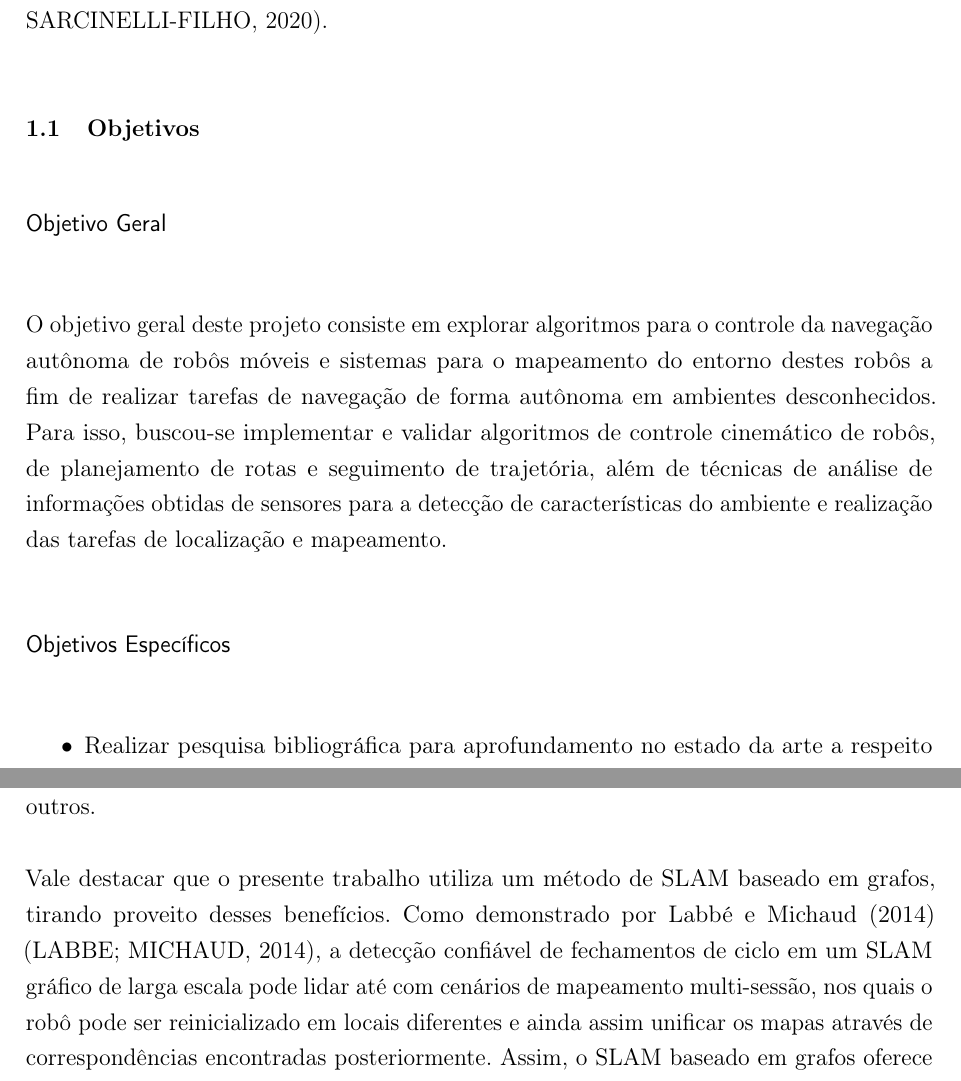
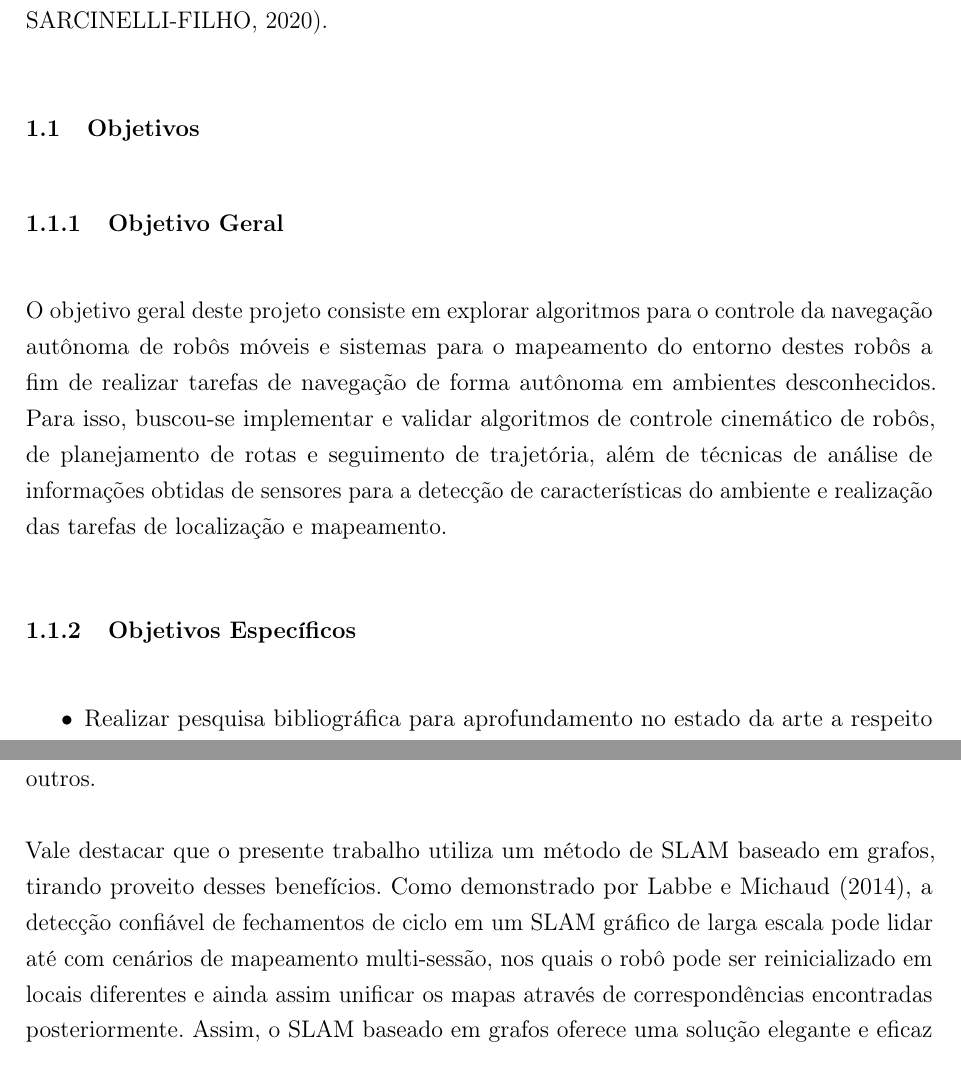
Before and after one commit to MauricioPimenta/PG2---Mauricio-Bittencourt-Pimenta, a LaTeX thesis (000_MAIN.tex, which reads 01-Introducao.tex, 02-Referencial_Teorico/02-Referencial_Teorico.tex): two parts of pages 13 and 23 of 46, joined at a grey line, cut so that both start at the same text. Compiled offline with pdfLaTeX.

Commit message:
Agora sim, o TCC enviado.. hahaha

```diff
--- a/01-Introducao.tex
+++ b/01-Introducao.tex
@@ -14,11 +14,11 @@ Apesar das vantagens, a realização de tarefas de mapeamento de forma cooperati
 
 \section{Objetivos}
 
-\paragraph*{Objetivo Geral}
+\subsection{Objetivo Geral}
 
 O objetivo geral deste projeto consiste em explorar algoritmos para o controle da navegação autônoma de robôs móveis e sistemas para o mapeamento do entorno destes robôs a fim de realizar tarefas de navegação de forma autônoma em ambientes desconhecidos. Para isso, buscou-se implementar e validar algoritmos de controle cinemático de robôs, de planejamento de rotas e seguimento de trajetória, além de técnicas de análise de informações obtidas de sensores para a detecção de características do ambiente e realização das tarefas de localização e mapeamento.
 
-\paragraph*{Objetivos Específicos}
+\subsection{Objetivos Específicos}
 
 \begin{itemize}
 \item
--- a/02-Referencial_Teorico/02-Referencial_Teorico.tex
+++ b/02-Referencial_Teorico/02-Referencial_Teorico.tex
@@ -219,4 +219,4 @@ Diversos algoritmos foram propostos para tentar solucionar o problema de SLAM, c
 
         Um ponto importante do SLAM por grafo é a separação conceitual entre o \textit{front-end} e o \textit{back-end} do sistema. O front-end é responsável por processar os dados brutos dos sensores para extrair informações relevantes (por exemplo, detectar feições visuais ou geometrias em um laser) e por tomar decisões de associação de dados e detecção de loop closure – ou seja, construir as arestas do grafo de forma correta. Já o back-end pega esse grafo de restrições construído e realiza a otimização matemática para ajustar as estimativas de pose/mapa \cite{Cadena2016}. Essa modularidade permite incorporar técnicas avançadas de reconhecimento de lugares (como detecção de loop closures baseada em visão, descritores de imagem etc. \cite{Labbe2014}) sem modificar o núcleo do estimador, e vice-versa, possibilita aplicar algoritmos de otimização genéricos independentemente do tipo de sensor utilizado. Entretanto, o desempenho do Graph-SLAM depende criticamente da qualidade do front-end: associações de dados incorretas (arestas errôneas) podem degradar a solução se não forem tratadas, exigindo esquemas robustos para rejeitar \textit{outliers} ou usar funções de perda robusta na otimização. Ainda assim, a abordagem de grafo é atualmente considerada o \textit{estado da arte} em SLAM devido à sua precisão e flexibilidade. Estudos e sistemas recentes confirmam sua eficácia em cenários reais complexos, incluindo mapeamento de longo prazo e multi-sessão \cite{Labbe2014}, SLAM visual e RGB-D em larga escala \cite{MurArtal2017}\cite{Zhang2021}, entre outros.
 
-        Vale destacar que o presente trabalho utiliza um método de SLAM baseado em grafos, tirando proveito desses benefícios. Como demonstrado por Labbé e Michaud (2014) \cite{Labbe2014}, a detecção confiável de fechamentos de ciclo em um SLAM gráfico de larga escala pode lidar até com cenários de mapeamento multi-sessão, nos quais o robô pode ser reinicializado em locais diferentes e ainda assim unificar os mapas através de correspondências encontradas posteriormente. Assim, o SLAM baseado em grafos oferece uma solução elegante e eficaz para o problema de localização e mapeamento simultâneos, motivo pelo qual foi adotado neste projeto.
+        Vale destacar que o presente trabalho utiliza um método de SLAM baseado em grafos, tirando proveito desses benefícios. Como demonstrado por \citeonline{Labbe2014}, a detecção confiável de fechamentos de ciclo em um SLAM gráfico de larga escala pode lidar até com cenários de mapeamento multi-sessão, nos quais o robô pode ser reinicializado em locais diferentes e ainda assim unificar os mapas através de correspondências encontradas posteriormente. Assim, o SLAM baseado em grafos oferece uma solução elegante e eficaz para o problema de localização e mapeamento simultâneos, motivo pelo qual foi adotado neste projeto.
```
Also changed, not shown: BIBLIOGRAFIA/BIBLIOGRAFIA.bib (+1 -1 lines).
